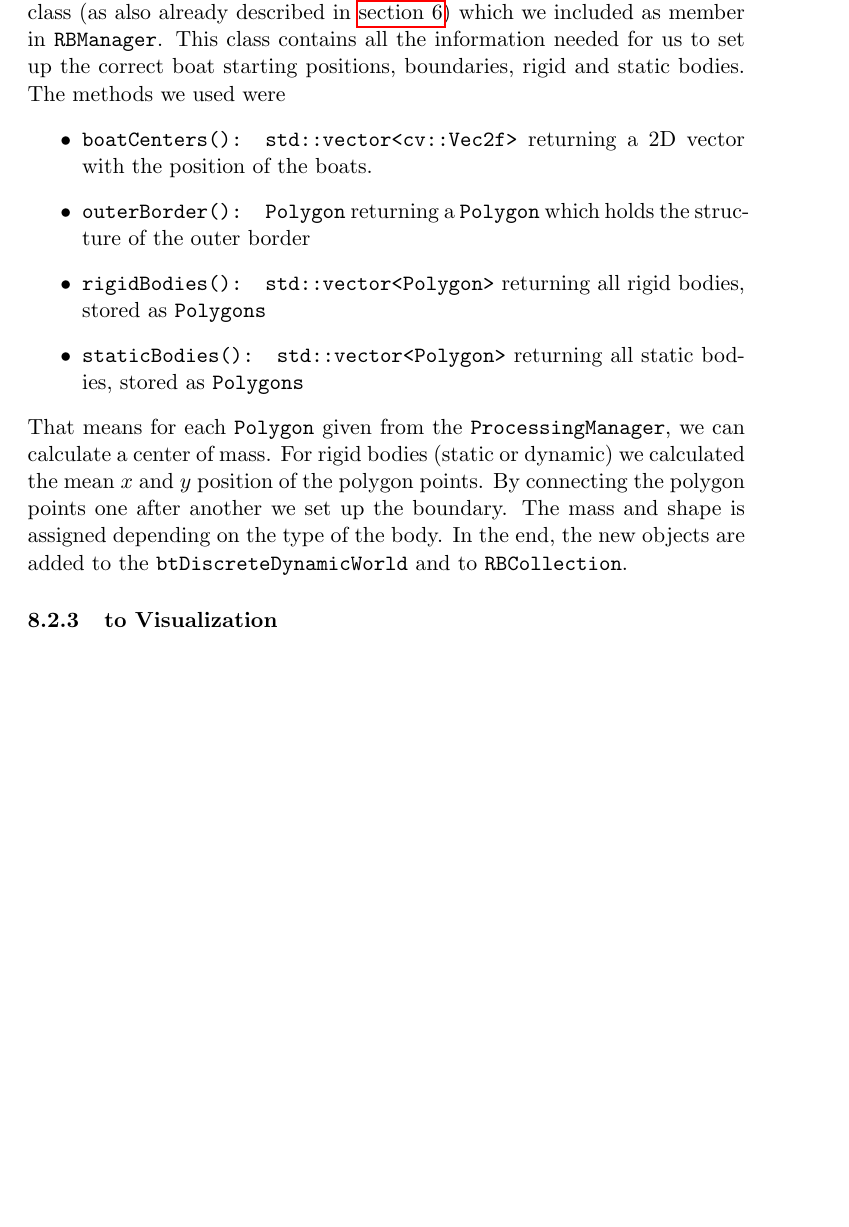
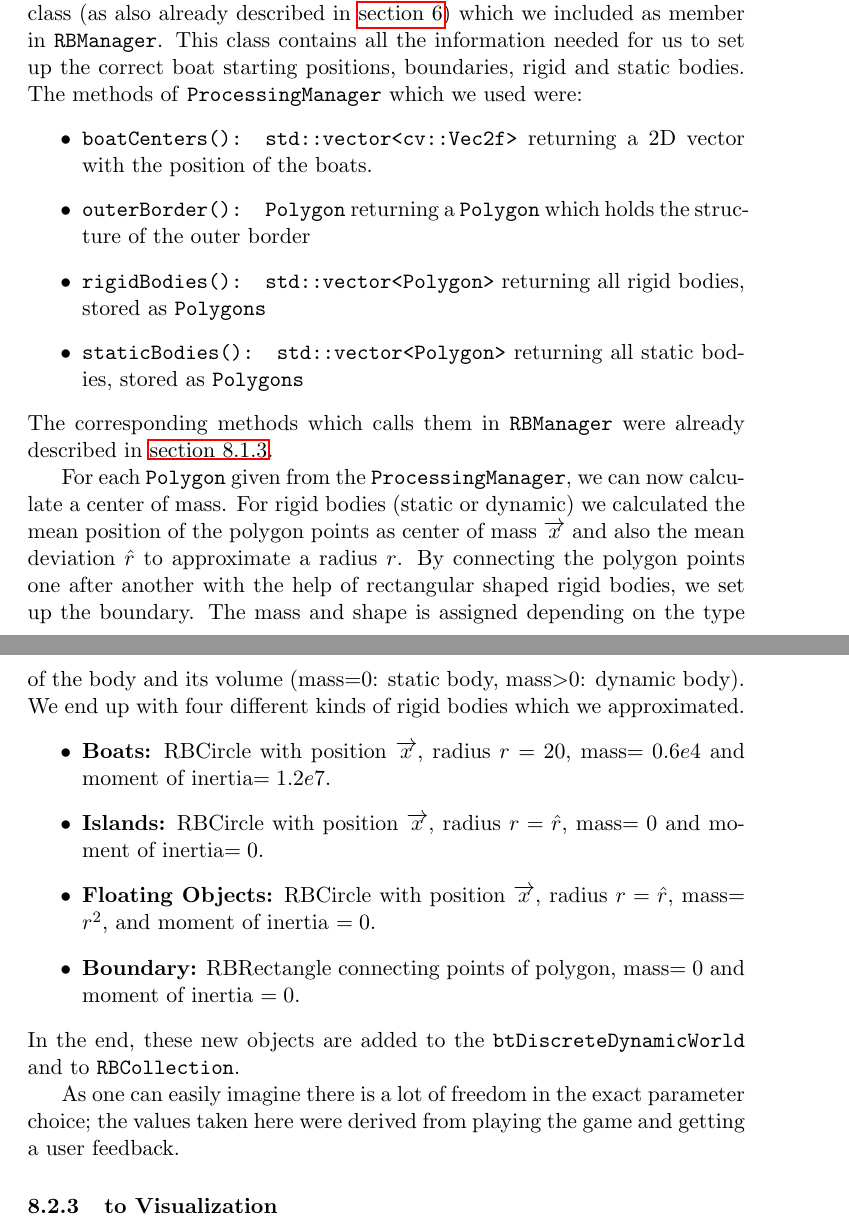
Before and after one commit to FMenhorn/FAReport, a LaTeX document (project.tex, which reads Sections/RigidBody/RigidBody.tex): part of page 21 of 23 before the commit and two parts of pages 21 and 22 of 24 after it, the two joined at a grey line, cut so that both start at the same text, the shorter picture padded with empty space. Compiled offline with pdfLaTeX.

Commit message:
added a few more things

```diff
--- a/Sections/RigidBody/RigidBody.tex
+++ b/Sections/RigidBody/RigidBody.tex
@@ -138,12 +142,25 @@ Hence, the correct implementation of the interfaces was an important task, since
 \tododone[inline]{Benni}{responsible for interface from RB \textbf{to Image Recognition}: Friedrich}
-The interface to image recognition works with the help of the \texttt{ProcessingManager} class (as also already described in \autoref{sec: imageProcessing}) which we included as member in \texttt{RBManager}. This class contains all the information needed for us to set up the correct boat starting positions, boundaries, rigid and static bodies. The methods we used were
+The interface to image recognition works with the help of the \texttt{ProcessingManager} class (as also already described in \autoref{sec: imageProcessing}) which we included as member in \texttt{RBManager}. This class contains all the information needed for us to set up the correct boat starting positions, boundaries, rigid and static bodies. The methods of \texttt{ProcessingManager} which we used were:
 \begin{itemize}
 \item \texttt{boatCenters(): std::vector<cv::Vec2f>} returning a 2D vector with the position of the boats.
 \item \texttt{outerBorder(): Polygon} returning a \texttt{Polygon} which holds the structure of the outer border
 \item \texttt{rigidBodies(): std::vector<Polygon>} returning all rigid bodies, stored as \texttt{Polygons}
 \item \texttt{staticBodies(): std::vector<Polygon>} returning all static bodies, stored as \texttt{Polygons}
 \end{itemize}
-That means for each \texttt{Polygon} given from the \texttt{ProcessingManager}, we can calculate a center of mass. For rigid bodies (static or dynamic) we calculated the mean $x$ and $y$ position of the polygon points. By connecting the polygon points one after another we set up the boundary. The mass and shape is assigned depending on the type of the body. In the end, the new objects are added to the \texttt{btDiscreteDynamicWorld} and to \texttt{RBCollection}.
+The corresponding methods which calls them in \texttt{RBManager} were already described in \autoref{sec: rbManager}.
+
+
+For each \texttt{Polygon} given from the \texttt{ProcessingManager}, we can now calculate a center of mass. For rigid bodies (static or dynamic) we calculated the mean position of the polygon points as center of mass $\overrightarrow{x}$ and also the mean deviation $\hat{r}$ to approximate a radius $r$. By connecting the polygon points one after another with the help of rectangular shaped rigid bodies, we set up the boundary. The mass and shape is assigned depending on the type of the body and its volume (mass=0: static body, mass$>$0: dynamic body). We end up with four different kinds of rigid bodies which we approximated.
+\begin{itemize}
+\item \textbf{Boats:} RBCircle with position $\overrightarrow{x}$, radius $r=20$, mass$=0.6e4$ and moment of inertia$=1.2e7$.
+\item \textbf{Islands:} RBCircle with position $\overrightarrow{x}$, radius $r=\hat{r}$, mass$=0$ and moment of inertia$=0$.
+\item \textbf{Floating Objects:} RBCircle with position $\overrightarrow{x}$, radius $r=\hat{r}$, mass$=r^2$, and moment of inertia $=0$.
+\item \textbf{Boundary:} RBRectangle connecting points of polygon, mass$=0$ and moment of inertia $=0$.
+\end{itemize}
+In the end, these new objects are added to the \texttt{btDiscreteDynamicWorld} and to \texttt{RBCollection}.
+
+
+As one can easily imagine there is a lot of freedom in the exact parameter choice; the values taken here were derived from playing the game and getting a user feedback.
 %\begin{itemize}
 %\item how to model boundaries
 %\item how to create different rigid bodies
```
Also changed, not shown: Sections/RigidBody/RigidBody.tex (24 more changed lines).
